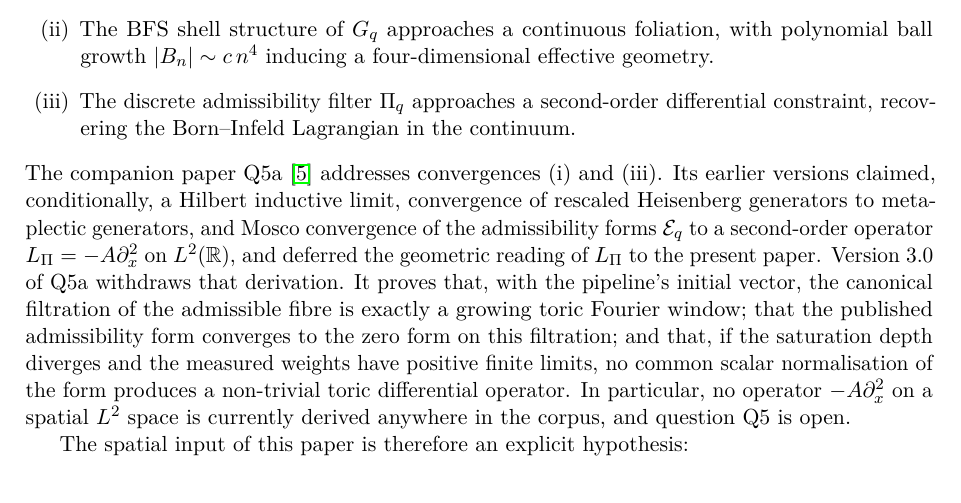
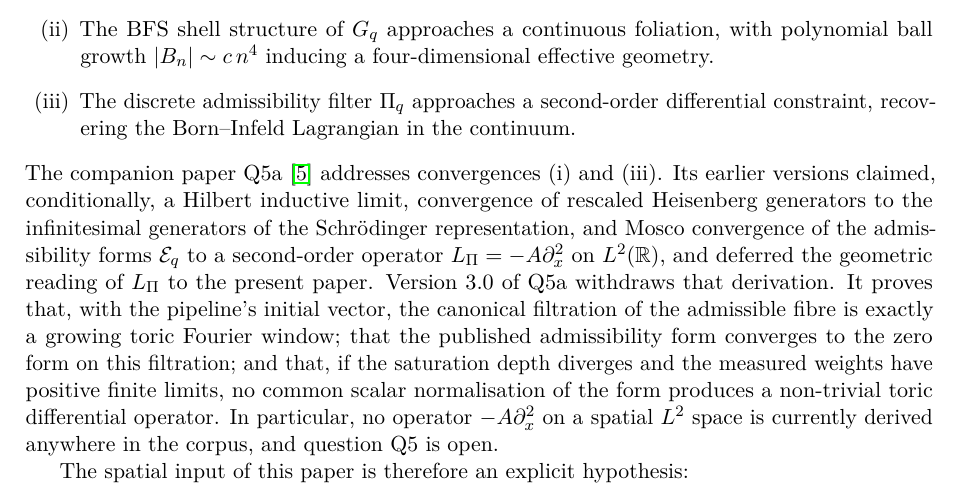
Before and after one commit to Cosmochrony/q5b, a LaTeX paper (tex/q5b.tex): part of page 3 of 14, cut so that both start at the same text. Compiled offline with pdfLaTeX.

Commit message:
Name the infinitesimal Schroedinger generators correctly
Referee r2 finding. Two sentences called dpi_1(X~) = d/dk and dpi_1(Y~) = ik
"metaplectic generators". They are the infinitesimal generators of the
Schroedinger-Heisenberg representation, as their own notation dpi_1 states; the
metaplectic generators belong to the differential of the Weil representation of
the symplectic group, which this paper does not use. Both occurrences now read
"the infinitesimal generators of the Schroedinger representation".

This completes the representation-type sweep begun in the previous revision: no
occurrence of "metaplectic" remains, and the only remaining "Weil" occurrences
are the deliberate one naming the associated symplectic action as a further
supplied datum, and the pipeline term "Weil fingerprints".

Page count, box counts, extraction and all six consumer-facing numbers are
unchanged: 14 pages, one overfull and two underfull, zero control characters,
Theorem 2.1, Theorem 3.2, Remark 3.3, Hypothesis 4.1, Theorem 5.2 and Theorem
6.1 at their published numbers.

```diff
--- a/tex/q5b.tex
+++ b/tex/q5b.tex
@@ -145,7 +145,8 @@ Four-Dimensional Lorentzian Geometry\\[6pt]
     \end{enumerate}
     The companion paper Q5a~\cite{Beau2026q5a} addresses convergences (i) and (iii).
     Its earlier versions claimed, conditionally, a Hilbert inductive limit, convergence of
-    rescaled Heisenberg generators to metaplectic generators, and Mosco convergence of the
+    rescaled Heisenberg generators to the infinitesimal generators of the Schrödinger
+    representation, and Mosco convergence of the
     admissibility forms $\Eq$ to a second-order operator $\LPi = -A\partial_x^2$ on
     $L^2(\mathbb{R})$, and deferred the geometric reading of $\LPi$ to the present paper.
     Version 3.0 of Q5a withdraws that derivation.
```
Also changed, not shown: tex/q5b.tex (2 more changed lines).
